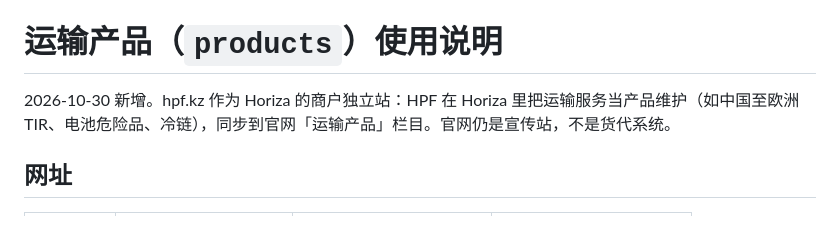
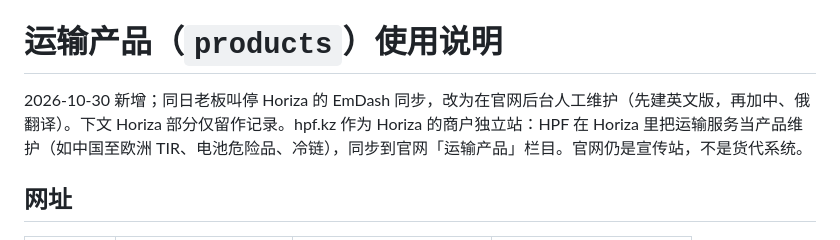
Before and after one commit to arunyaokz/astro-hpf-kz, a Markdown page: ops/EmDash运输产品使用说明.md, the part around the change. Rendered like a GitHub page.

```diff
--- a/ops/EmDash运输产品使用说明.md
+++ b/ops/EmDash运输产品使用说明.md
@@ -1,6 +1,6 @@
 # 运输产品（`products`）使用说明
 
-2026-10-30 新增。hpf.kz 作为 Horiza 的商户独立站：HPF 在 Horiza 里把运输服务当产品维护（如中国至欧洲 TIR、电池危险品、冷链），同步到官网「运输产品」栏目。官网仍是宣传站，不是货代系统。
+2026-10-30 新增；同日老板叫停 Horiza 的 EmDash 同步，改为在官网后台人工维护（先建英文版，再加中、俄翻译）。下文 Horiza 部分仅留作记录。hpf.kz 作为 Horiza 的商户独立站：HPF 在 Horiza 里把运输服务当产品维护（如中国至欧洲 TIR、电池危险品、冷链），同步到官网「运输产品」栏目。官网仍是宣传站，不是货代系统。
 
 ## 网址
 
```
Also changed, not shown: STATUS.md (+1 -0 lines).
